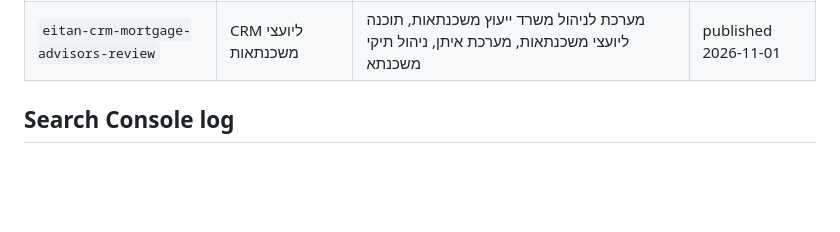
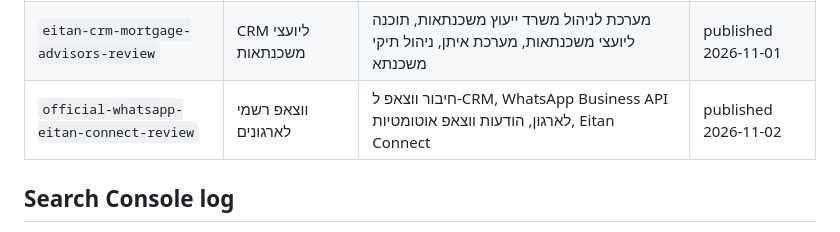
Before and after one commit to kobibest/eitan-digital-site, a Markdown page: docs/keywords.md, the part around the change. Drawn GitHub-style; blank space fills up the shorter version.

Commit message:
Publish approved article: official WhatsApp system review
Co-Authored-By: Claude Opus 5.5 <noreply@anthropic.com>
Claude-Session: https://claude.ai/code/session_016vGyV9vor57eW3HpuSbQCs

```diff
--- a/docs/keywords.md
+++ b/docs/keywords.md
@@ -32,6 +32,7 @@ Data comes from the Make scenario "Search Console API (Claude)" (property `https
 | `automatic-customer-reminders` | תזכורות אוטומטיות ללקוחות | תזכורת לתור בווצאפ, אי הגעה לתור, הפחתת ביטולים, הודעות SMS ללקוחות | published 2026-10-28 |
 | `conference-management-system-review` | מערכת לניהול כנסים | מערכת רישום לכנסים, ניהול נופש לארגון, שיבוץ חדרים לכנס, ניהול אירועים לארגונים | published 2026-10-30 |
 | `eitan-crm-mortgage-advisors-review` | CRM ליועצי משכנתאות | מערכת לניהול משרד ייעוץ משכנתאות, תוכנה ליועצי משכנתאות, מערכת איתן, ניהול תיקי משכנתא | published 2026-11-01 |
+| `official-whatsapp-eitan-connect-review` | ווצאפ רשמי לארגונים | חיבור ווצאפ ל-CRM, WhatsApp Business API לארגון, הודעות ווצאפ אוטומטיות, Eitan Connect | published 2026-11-02 |
 
 ## Search Console log
 - 2026-10-27: property verified, sitemap submitted 2026-10-24 (11 URLs, 0 indexed yet). No query data yet, the site is new.
```
Also changed, not shown: docs/blog.md (+1 -1 lines).
